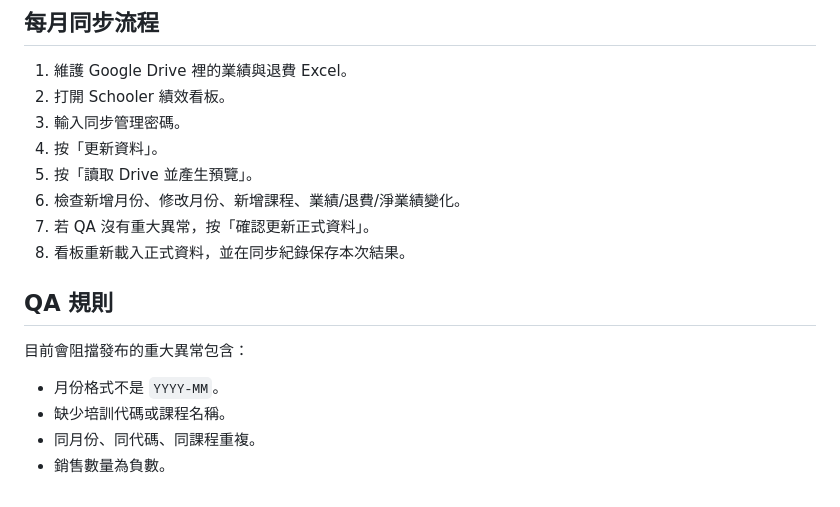
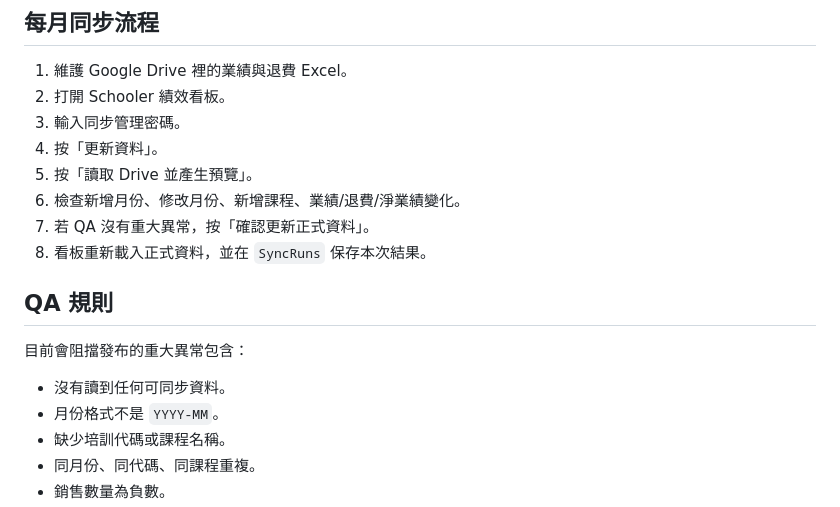
Before and after one commit to rocher5200/schooler-dashboard, a Markdown page: README.md, the part around one of its changes. Drawn GitHub-style.

```diff
--- a/README.md
+++ b/README.md
@@ -66,12 +81,13 @@ npm run seed
 5. 按「讀取 Drive 並產生預覽」。
 6. 檢查新增月份、修改月份、新增課程、業績/退費/淨業績變化。
 7. 若 QA 沒有重大異常，按「確認更新正式資料」。
-8. 看板重新載入正式資料，並在同步紀錄保存本次結果。
+8. 看板重新載入正式資料，並在 `SyncRuns` 保存本次結果。
 
 ## QA 規則
 
 目前會阻擋發布的重大異常包含：
 
+- 沒有讀到任何可同步資料。
 - 月份格式不是 `YYYY-MM`。
 - 缺少培訓代碼或課程名稱。
 - 同月份、同代碼、同課程重複。
```
Also changed, not shown: other parts of README.md (+31 -16 lines).
